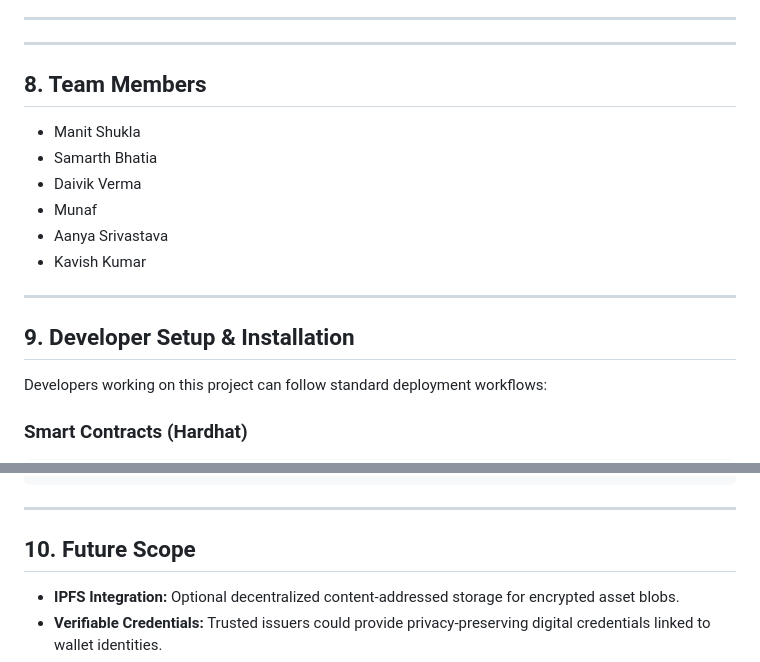
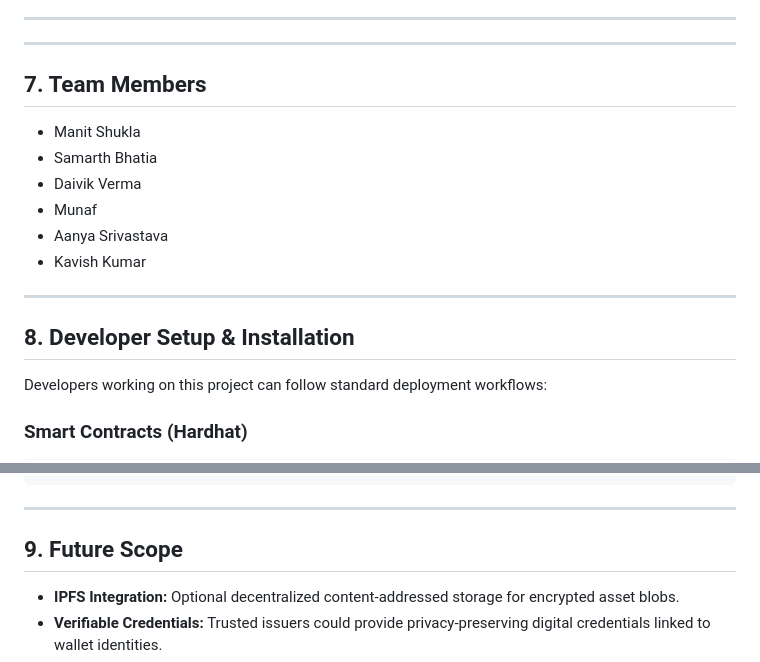
Before and after one commit to samarthnockem/sih_project_code_geass, a Markdown page: KryptoVault_README.md, 2 parts joined by grey strips. Drawn GitHub-style.

```diff
--- a/KryptoVault_README.md
+++ b/KryptoVault_README.md
@@ -101,7 +101,7 @@ The **KryptoVault** separates identity, access control rules, encrypted asset st
 ---
 ---
 
-## 8. Team Members
+## 7. Team Members
 
 * Manit Shukla
 * Samarth Bhatia
@@ -112,7 +112,7 @@ The **KryptoVault** separates identity, access control rules, encrypted asset st
 
 ---
 
-## 9. Developer Setup & Installation
+## 8. Developer Setup & Installation
 
 Developers working on this project can follow standard deployment workflows:
 
@@ -144,7 +144,7 @@ npm run dev
 
 ---
 
-## 10. Future Scope
+## 9. Future Scope
 
 * **IPFS Integration:** Optional decentralized content-addressed storage for encrypted asset blobs.
 * **Verifiable Credentials:** Trusted issuers could provide privacy-preserving digital credentials linked to wallet identities.
```
